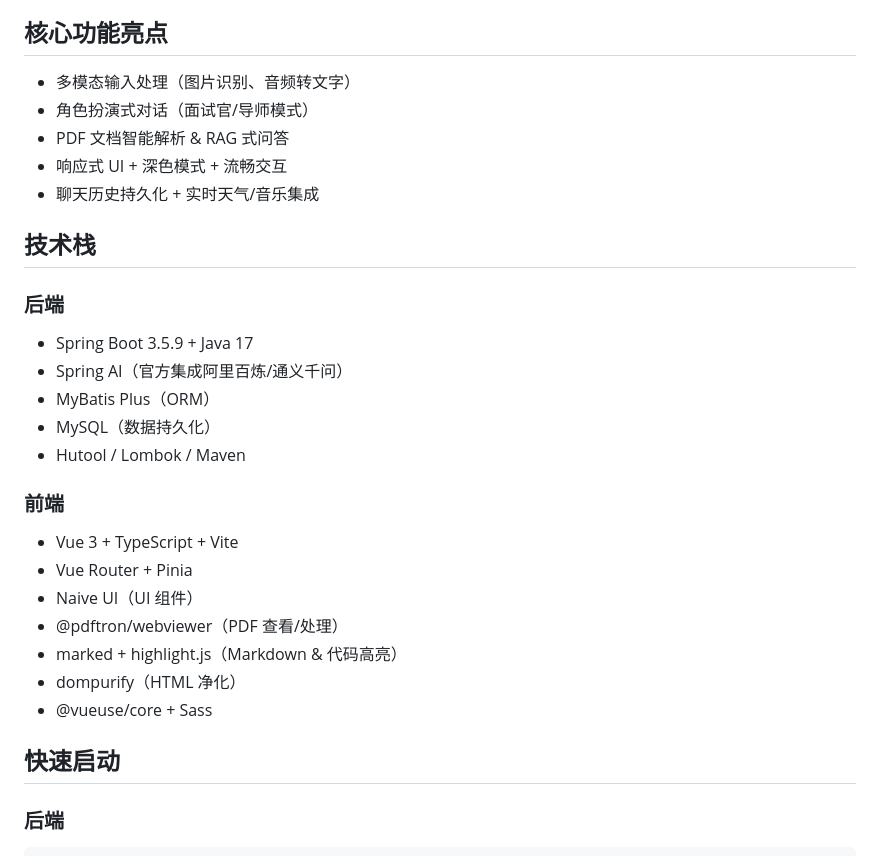
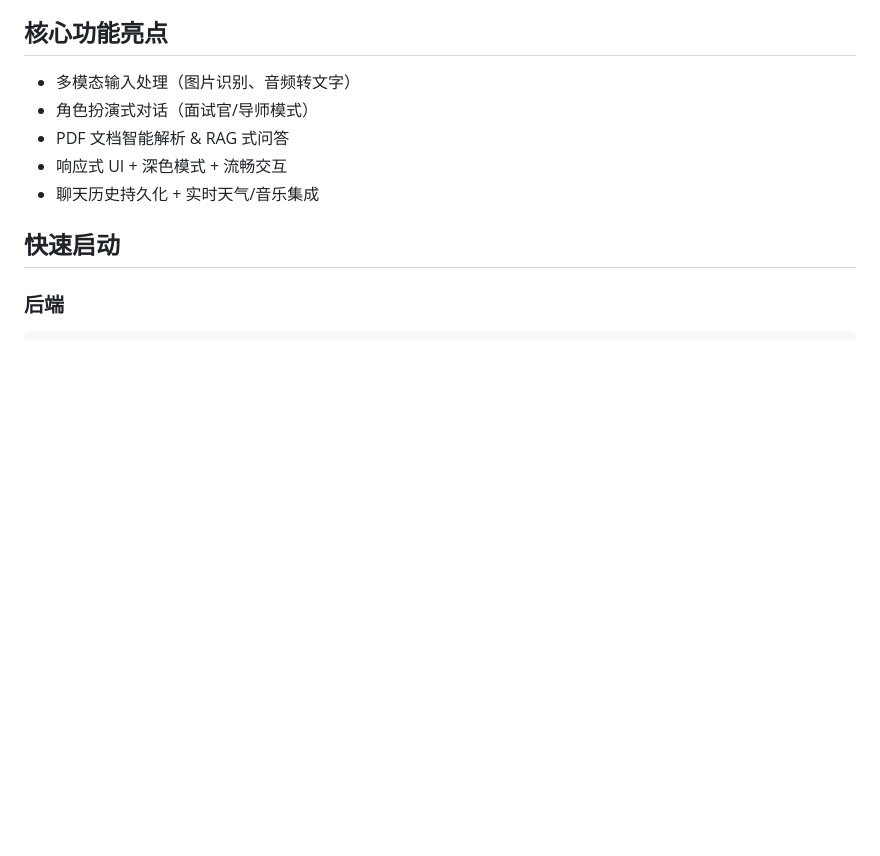
Before and after one commit to hsiaofa-wei/MultiModalChat, a Markdown page: README.md, the part around the change. GitHub-like rendering; blank space fills up the shorter version.

```diff
--- a/README.md
+++ b/README.md
@@ -36,24 +36,6 @@ MultiModalChat 是一个个人 AI 工具集合，集成了多种实际落地 AI
 - 响应式 UI + 深色模式 + 流畅交互
 - 聊天历史持久化 + 实时天气/音乐集成
 
-## 技术栈
-
-### 后端
-- Spring Boot 3.5.9 + Java 17
-- Spring AI（官方集成阿里百炼/通义千问）
-- MyBatis Plus（ORM）
-- MySQL（数据持久化）
-- Hutool / Lombok / Maven
-
-### 前端
-- Vue 3 + TypeScript + Vite
-- Vue Router + Pinia
-- Naive UI（UI 组件）
-- @pdftron/webviewer（PDF 查看/处理）
-- marked + highlight.js（Markdown & 代码高亮）
-- dompurify（HTML 净化）
-- @vueuse/core + Sass
-
 ## 快速启动
 
 ### 后端
```
